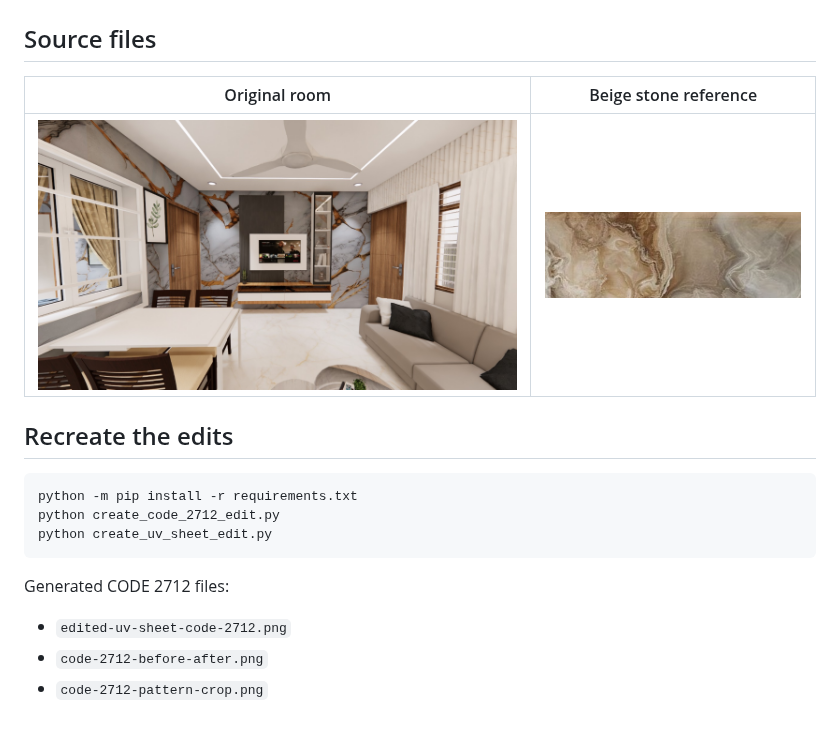
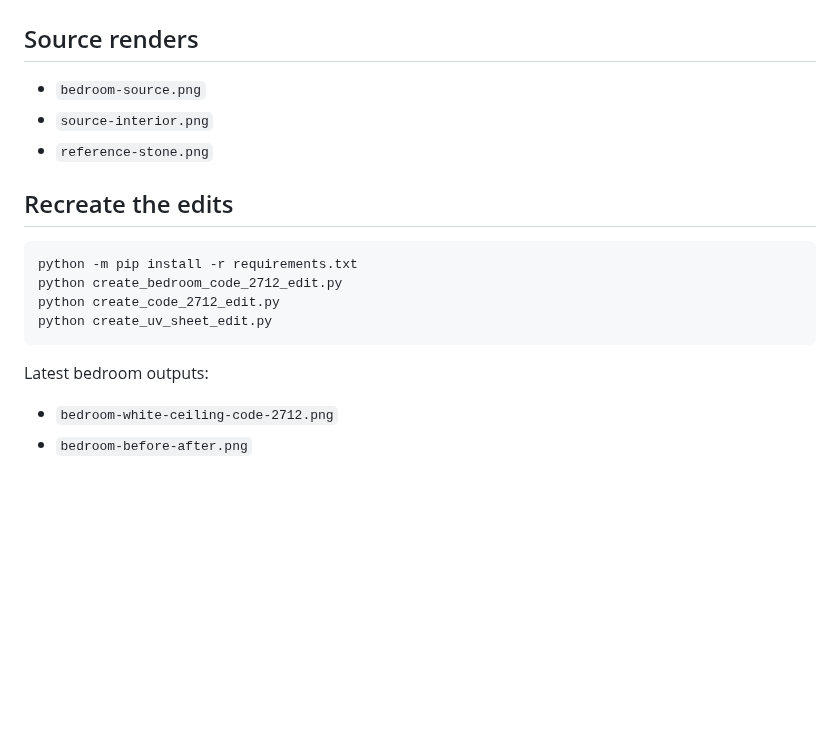
Before and after one commit to yt0108premium-code/uv-sheet, a Markdown page: README.md, the part around one of its changes. GitHub-like rendering; blank space fills up the shorter version.

````diff
--- a/README.md
+++ b/README.md
@@ -22,21 +30,21 @@ Living-room render ke UV-sheet areas par supplied product references apply kiye
 
 ![Previous before and after comparison](before-after-comparison.png)
 
-## Source files
+## Source renders
 
-| Original room | Beige stone reference |
-|---|---|
-| ![Original room render](source-interior.png) | ![Beige stone reference](reference-stone.png) |
+- `bedroom-source.png`
+- `source-interior.png`
+- `reference-stone.png`
 
 ## Recreate the edits
 
 ```bash
 python -m pip install -r requirements.txt
+python create_bedroom_code_2712_edit.py
 python create_code_2712_edit.py
 python create_uv_sheet_edit.py
 ```
 
-Generated CODE 2712 files:
-- `edited-uv-sheet-code-2712.png`
-- `code-2712-before-after.png`
-- `code-2712-pattern-crop.png`
+Latest bedroom outputs:
+- `bedroom-white-ceiling-code-2712.png`
+- `bedroom-before-after.png`
````
Also changed, not shown: other parts of README.md (+13 -5 lines), bedroom-before-after.png (added), bedroom-white-ceiling-code-2712.png (added), 2 other files.
